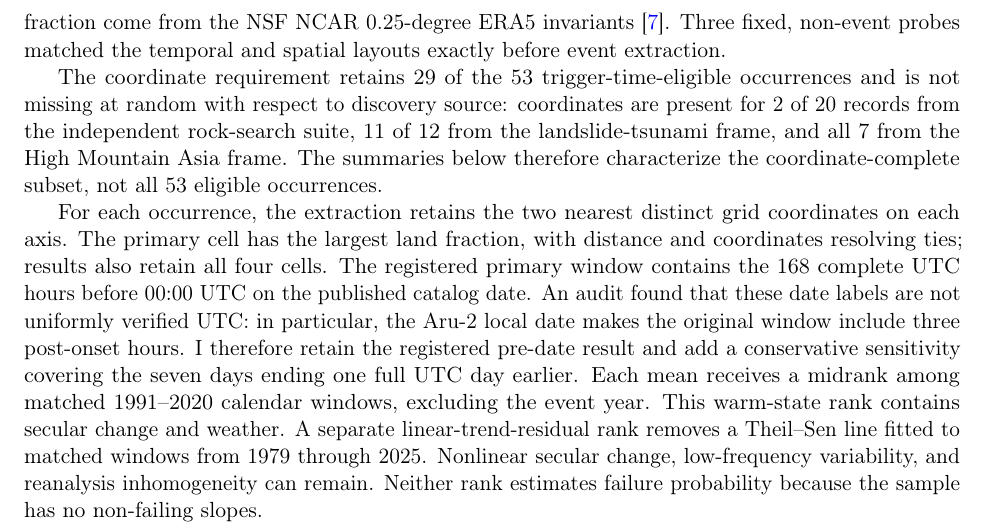
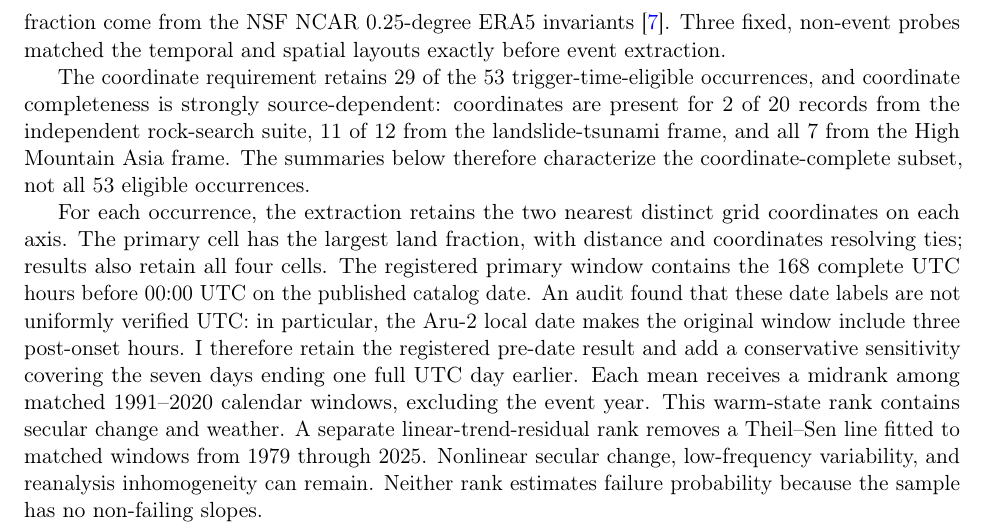
Before and after one commit to bradlipovsky/mass-movements, a LaTeX paper (latex/main.tex): part of page 7 of 12, cut so that both start at the same text. Compiled offline with pdfLaTeX.

```diff
--- a/latex/main.tex
+++ b/latex/main.tex
@@ -14,7 +14,7 @@
 \newcolumntype{P}[1]{>{\raggedright\arraybackslash}p{#1}}
 
 \hypersetup{
-  pdftitle={Climate preconditioning and the mechanics of hazardous alpine mass movements: a catalog protocol},
+  pdftitle={Climate preconditioning and the mechanics of hazardous alpine mass movements: a catalog and attribution protocol},
   pdfauthor={Bradley P. Lipovsky}
 }
 
@@ -370,7 +370,7 @@
 spatial layouts exactly before event extraction.
 
 The coordinate requirement retains 29 of the 53 trigger-time-eligible
-occurrences and is not missing at random with respect to discovery source:
+occurrences, and coordinate completeness is strongly source-dependent:
 coordinates are present for 2 of 20 records from the independent rock-search
 suite, 11 of 12 from the landslide-tsunami frame, and all 7 from the High
 Mountain Asia frame. The summaries below therefore characterize the
```
Also changed, not shown: Makefile, README.md, latex/main.pdf.
